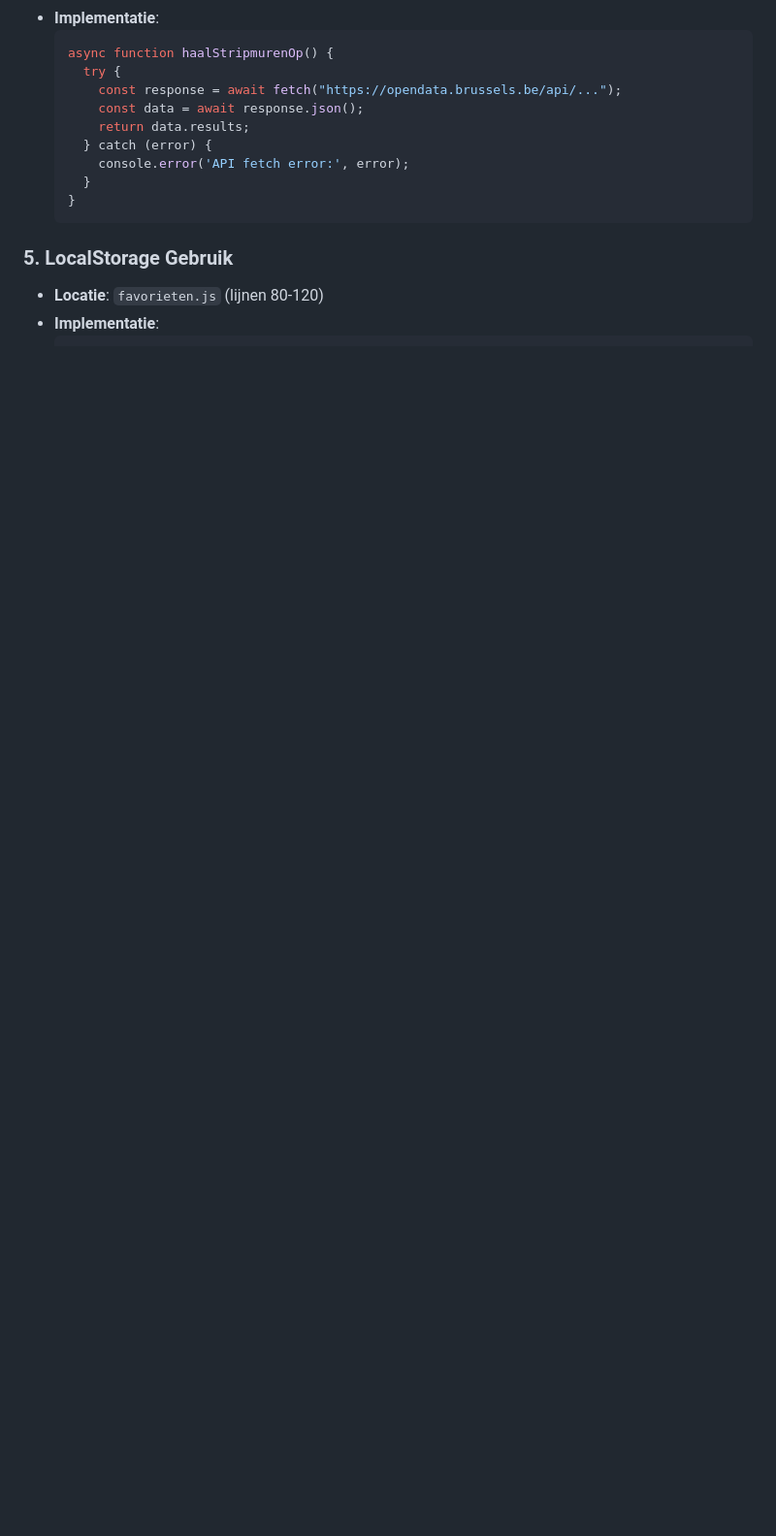
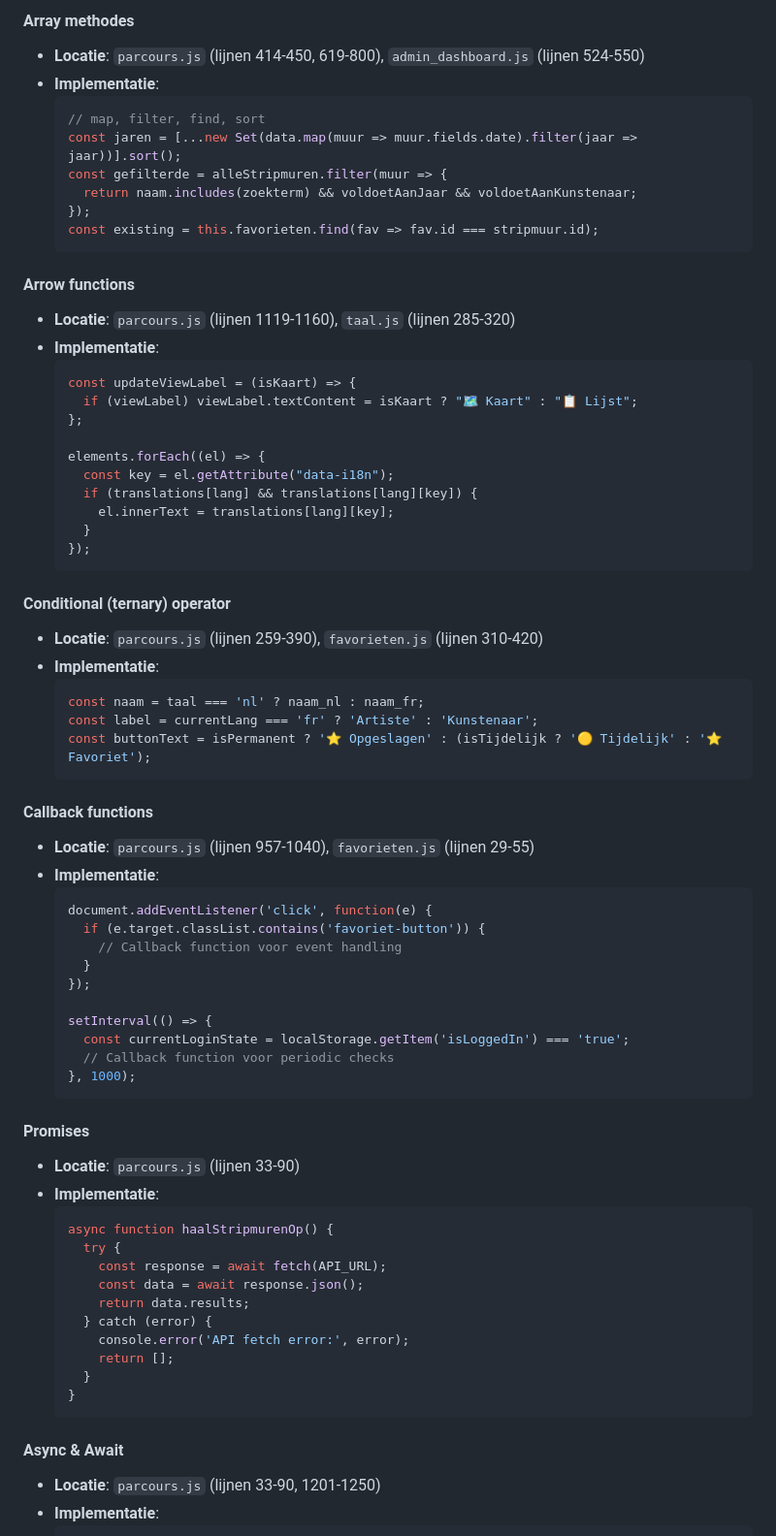
Before and after one commit to kiranchaudry97/herexamen_project_dynamic_web, a Markdown page: README.md, the part around the change printed below. Shown: that part at 97% size. Drawn GitHub-style; blank space fills up the shorter version.

````diff
--- a/README.md
+++ b/README.md
@@ -103,17 +156,73 @@ herexamen_project_dynamic_web/
+#### Array methodes
+- **Locatie**: `parcours.js` (lijnen 414-450, 619-800), `admin_dashboard.js` (lijnen 524-550)
+- **Implementatie**:
+  ```javascript
+  // map, filter, find, sort
+  const jaren = [...new Set(data.map(muur => muur.fields.date).filter(jaar => jaar))].sort();
+  const gefilterde = alleStripmuren.filter(muur => {
+    return naam.includes(zoekterm) && voldoetAanJaar && voldoetAanKunstenaar;
+  });
+  const existing = this.favorieten.find(fav => fav.id === stripmuur.id);
+  ```
+
+#### Arrow functions
+- **Locatie**: `parcours.js` (lijnen 1119-1160), `taal.js` (lijnen 285-320)
+- **Implementatie**:
+  ```javascript
+  const updateViewLabel = (isKaart) => {
+    if (viewLabel) viewLabel.textContent = isKaart ? "🗺️ Kaart" : "📋 Lijst";
+  };
+
+  elements.forEach((el) => {
+    const key = el.getAttribute("data-i18n");
+    if (translations[lang] && translations[lang][key]) {
+      el.innerText = translations[lang][key];
+    }
+  });
+  ```
+
+#### Conditional (ternary) operator
+- **Locatie**: `parcours.js` (lijnen 259-390), `favorieten.js` (lijnen 310-420)
+- **Implementatie**:
+  ```javascript
+  const naam = taal === 'nl' ? naam_nl : naam_fr;
+  const label = currentLang === 'fr' ? 'Artiste' : 'Kunstenaar';
+  const buttonText = isPermanent ? '⭐ Opgeslagen' : (isTijdelijk ? '🟡 Tijdelijk' : '⭐ Favoriet');
+  ```
+
+#### Callback functions
+- **Locatie**: `parcours.js` (lijnen 957-1040), `favorieten.js` (lijnen 29-55)
+- **Implementatie**:
+  ```javascript
+  document.addEventListener('click', function(e) {
+    if (e.target.classList.contains('favoriet-button')) {
+      // Callback function voor event handling
+    }
+  });
+
+  setInterval(() => {
+    const currentLoginState = localStorage.getItem('isLoggedIn') === 'true';
+    // Callback function voor periodic checks
+  }, 1000);
+  ```
+
+#### Promises
+- **Locatie**: `parcours.js` (lijnen 33-90)
 - **Implementatie**:
   ```javascript
   async function haalStripmurenOp() {
     try {
-      const response = await fetch("https://opendata.brussels.be/api/...");
+      const response = await fetch(API_URL);
       const data = await response.json();
       return data.results;
     } catch (error) {
       console.error('API fetch error:', error);
+      return [];
     }
   }
   ```
 
-### 5. **LocalStorage Gebruik**
-- **Locatie**: `favorieten.js` (lijnen 80-120)
+#### Async & Await
+- **Locatie**: `parcours.js` (lijnen 33-90, 1201-1250)
 - **Implementatie**:
   ```javascript
````
Also changed, not shown: other parts of README.md (+153 -57 lines).
